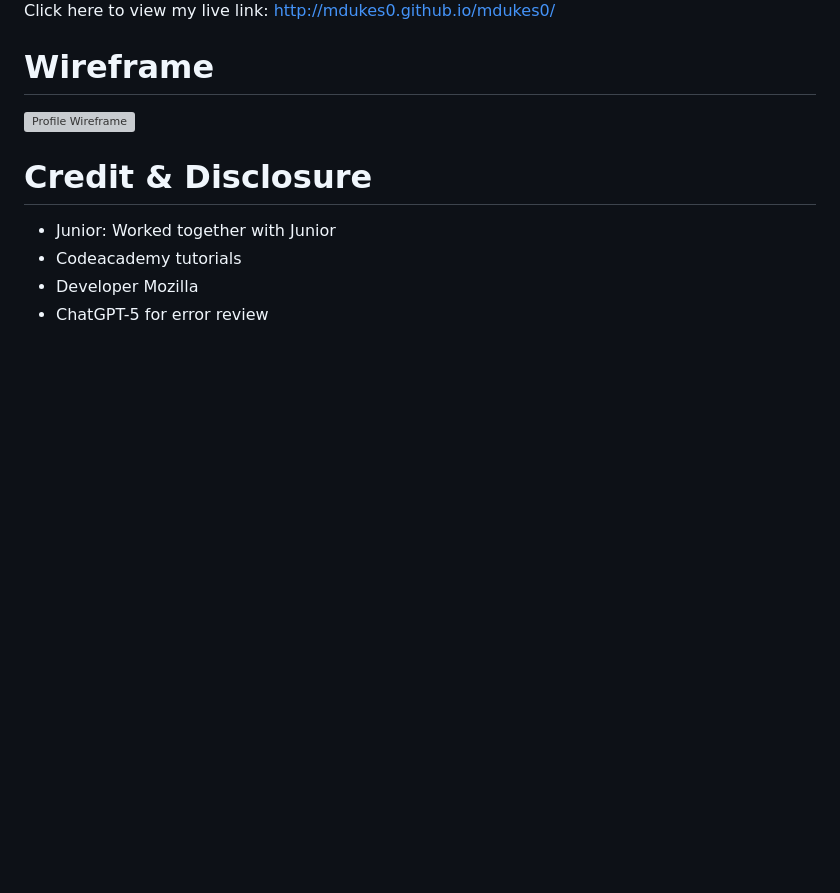
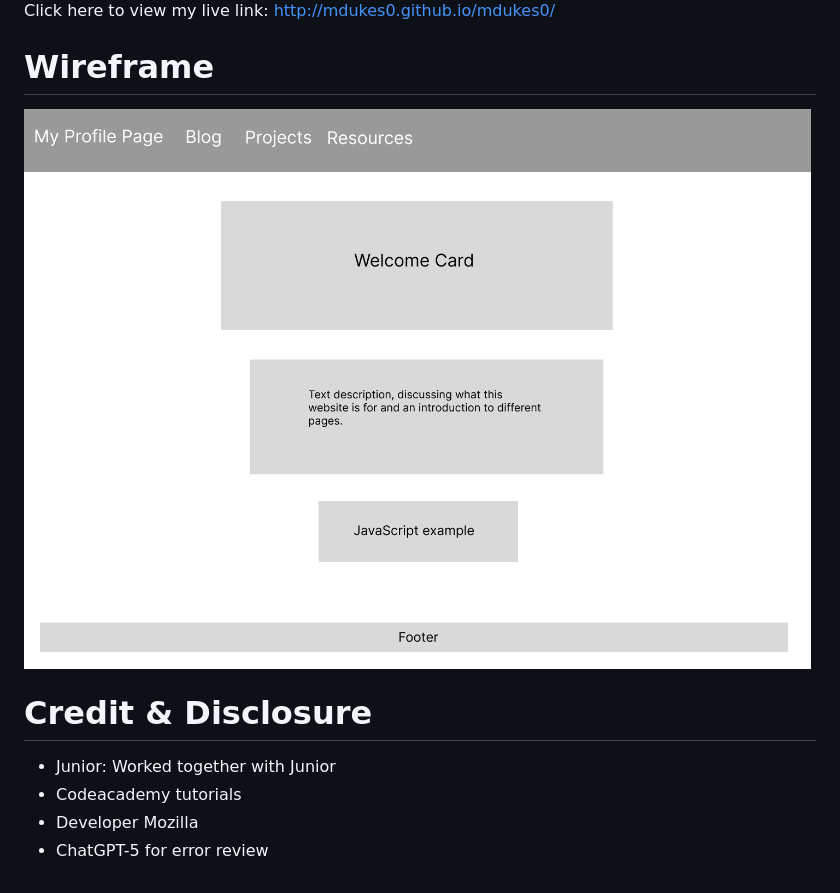
Before and after one commit to mdukes0/mdukes0, a Markdown page: README.md, the part around the change. Drawn GitHub-style; blank space fills up the shorter version; grey boxes are pictures that could not be loaded.

```diff
--- a/README.md
+++ b/README.md
@@ -116,7 +116,7 @@ Click here to view my live link: http://mdukes0.github.io/mdukes0/
 
 # Wireframe
 
-![Profile Wireframe](./images/profile-wireframe.png)
+![Profile Wireframe](./docs/images/profile-wireframe.png)
 
 
 # Credit & Disclosure
```
